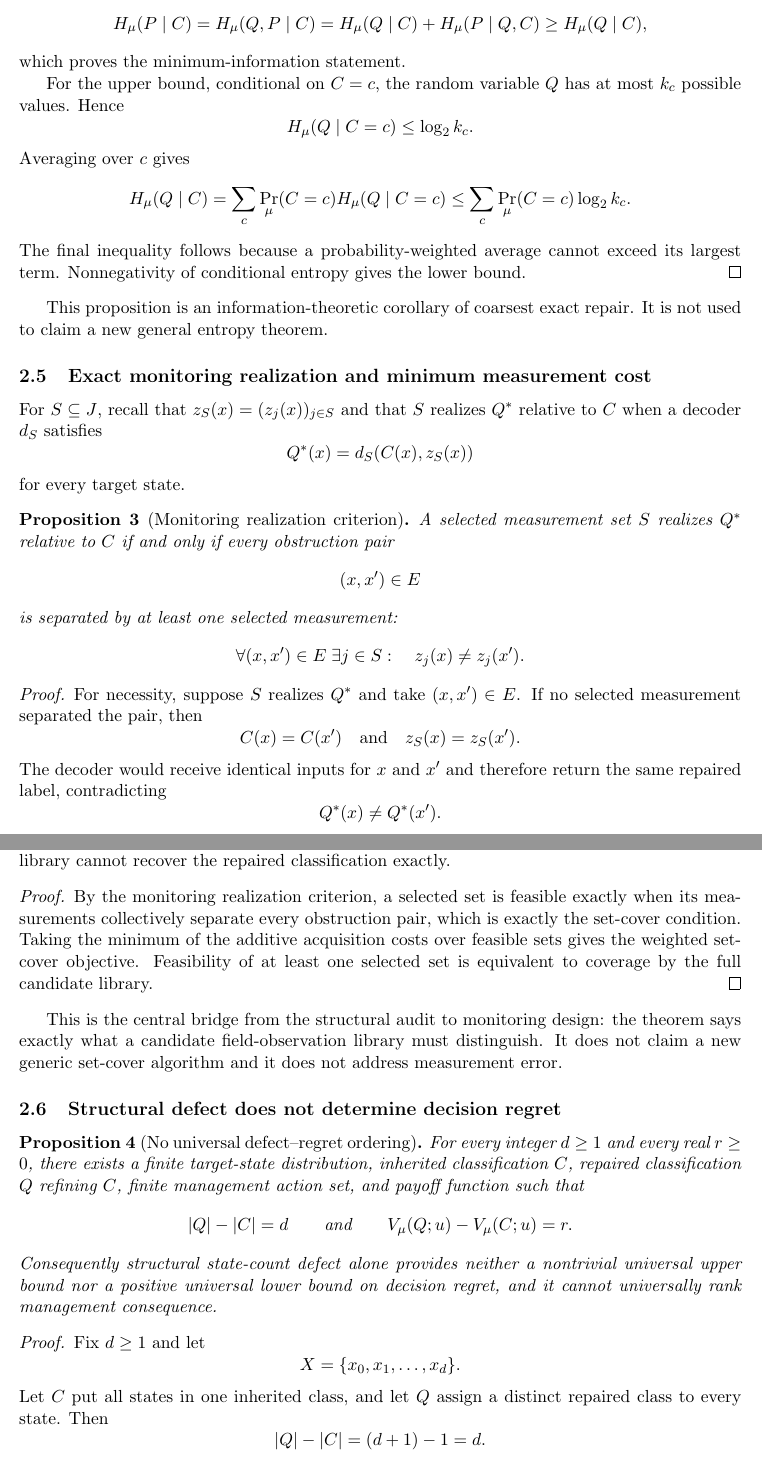
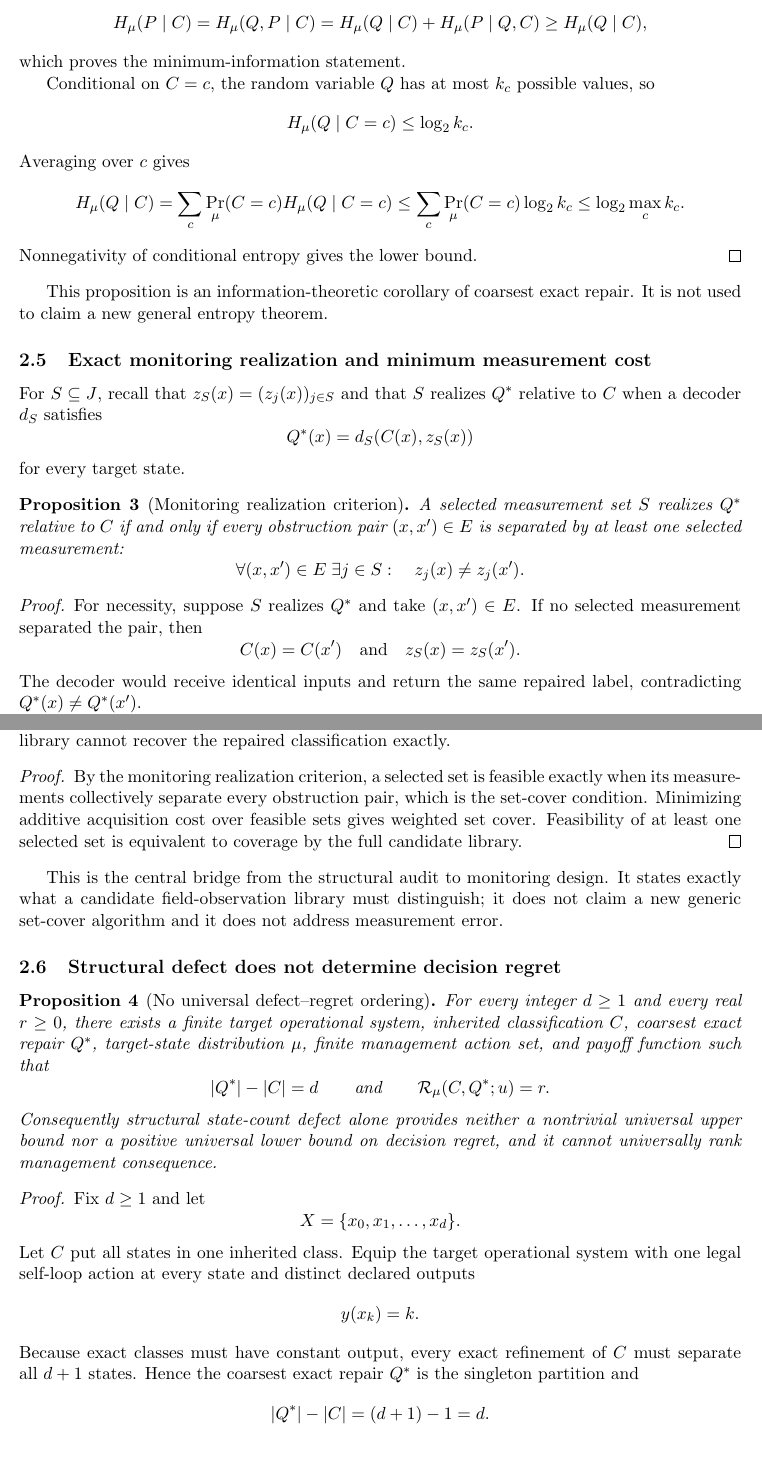
Before and after one commit to zuizui0223/mltr, a LaTeX document (manuscript/paper_a_supplement.tex, which reads manuscript/supplement_proofs.tex): two parts of pages 6 and 7 of 13, joined at a grey line, cut so that both start at the same text. Compiled offline with pdfLaTeX.

Commit message:
Make defect-regret counterexample an exact repair construction

```diff
--- a/manuscript/supplement_proofs.tex
+++ b/manuscript/supplement_proofs.tex
@@ -93,7 +89,7 @@ H_\mu(P\mid C)
 \]
 which proves the minimum-information statement.
 
-For the upper bound, conditional on $C=c$, the random variable $Q$ has at most $k_c$ possible values. Hence
+Conditional on $C=c$, the random variable $Q$ has at most $k_c$ possible values, so
 \[
 H_\mu(Q\mid C=c)\le \log_2 k_c.
 \]
@@ -101,9 +97,10 @@ Averaging over $c$ gives
 \[
 H_\mu(Q\mid C)
 =\sum_c \Pr_\mu(C=c)H_\mu(Q\mid C=c)
-\le \sum_c \Pr_\mu(C=c)\log_2 k_c.
+\le \sum_c \Pr_\mu(C=c)\log_2 k_c
+\le \log_2\max_c k_c.
 \]
-The final inequality follows because a probability-weighted average cannot exceed its largest term. Nonnegativity of conditional entropy gives the lower bound.
+Nonnegativity of conditional entropy gives the lower bound.
 \end{proof}
 
 This proposition is an information-theoretic corollary of coarsest exact repair. It is not used to claim a new general entropy theorem.
@@ -134,10 +127,7 @@ C(x)=C(x')
 \quad\text{and}\quad
 z_S(x)=z_S(x').
 \]
-The decoder would receive identical inputs for $x$ and $x'$ and therefore return the same repaired label, contradicting
-\[
-Q^\ast(x)\ne Q^\ast(x').
-\]
+The decoder would receive identical inputs and return the same repaired label, contradicting $Q^\ast(x)\ne Q^\ast(x')$.
 
 For sufficiency, assume every pair in $E$ is separated by at least one selected measurement. Consider two states with
 \[
@@ -174,18 +164,18 @@ Any obstruction pair outside this union is an explicit certificate that the supp
 \end{corollary}
 
 \begin{proof}
-By the monitoring realization criterion, a selected set is feasible exactly when its measurements collectively separate every obstruction pair, which is exactly the set-cover condition. Taking the minimum of the additive acquisition costs over feasible sets gives the weighted set-cover objective. Feasibility of at least one selected set is equivalent to coverage by the full candidate library.
+By the monitoring realization criterion, a selected set is feasible exactly when its measurements collectively separate every obstruction pair, which is the set-cover condition. Minimizing additive acquisition cost over feasible sets gives weighted set cover. Feasibility of at least one selected set is equivalent to coverage by the full candidate library.
 \end{proof}
 
-This is the central bridge from the structural audit to monitoring design: the theorem says exactly what a candidate field-observation library must distinguish. It does not claim a new generic set-cover algorithm and it does not address measurement error.
+This is the central bridge from the structural audit to monitoring design. It states exactly what a candidate field-observation library must distinguish; it does not claim a new generic set-cover algorithm and it does not address measurement error.
 
 \subsection{Structural defect does not determine decision regret}
 \begin{proposition}[No universal defect--regret ordering]
-For every integer $d\ge1$ and every real $r\ge0$, there exists a finite target-state distribution, inherited classification $C$, repaired classification $Q$ refining $C$, finite management action set, and payoff function such that
+For every integer $d\ge1$ and every real $r\ge0$, there exists a finite target operational system, inherited classification $C$, coarsest exact repair $Q^\ast$, target-state distribution $\mu$, finite management action set, and payoff function such that
 \[
-|Q|-|C|=d
+|Q^\ast|-|C|=d
 \qquad\text{and}\qquad
-V_\mu(Q;u)-V_\mu(C;u)=r.
+\mathcal{R}_\mu(C,Q^\ast;u)=r.
 \]
 Consequently structural state-count defect alone provides neither a nontrivial universal upper bound nor a positive universal lower bound on decision regret, and it cannot universally rank management consequence.
 \end{proposition}
@@ -195,7 +185,10 @@ Fix $d\ge1$ and let
 \[
 X=\{x_0,x_1,\ldots,x_d\}.
 \]
-Let $C$ put all states in one inherited class, and let $Q$ assign a distinct repaired class to every state. Then
+Let $C$ put all states in one inherited class. Equip the target operational system with one legal self-loop action at every state and distinct declared outputs
 \[
-|Q|-|C|=(d+1)-1=d.
+y(x_k)=k.
 \]
+Because exact classes must have constant output, every exact refinement of $C$ must separate all $d+1$ states. Hence the coarsest exact repair $Q^\ast$ is the singleton partition and
+\[
+|Q^\ast|-|C|=(d+1)-1=d.
```
Also changed, not shown: manuscript/supplement_proofs.tex (42 more changed lines).
